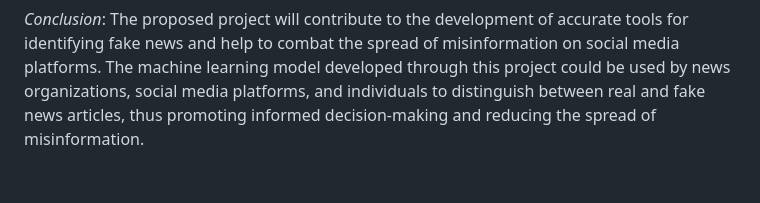
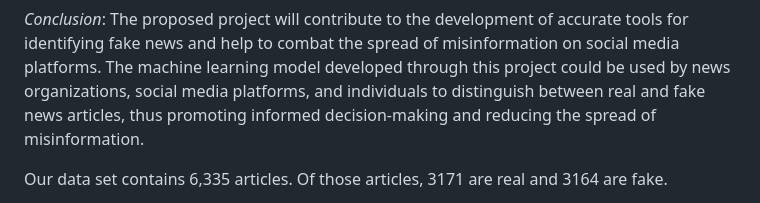
Before and after one commit to vgpass/Fake_News_Analysis_Project_4, a Markdown page: README.md, the part around the change printed below. Drawn GitHub-style; blank space fills up the shorter version.

```diff
--- a/README.md
+++ b/README.md
@@ -26,4 +26,6 @@
 
 *Conclusion*: The proposed project will contribute to the development of accurate tools for identifying fake news and help to combat the spread of misinformation on social media platforms. The machine learning model developed through this project could be used by news organizations, social media platforms, and individuals to distinguish between real and fake news articles, thus promoting informed decision-making and reducing the spread of misinformation.
 
+Our data set contains 6,335 articles. Of those articles, 3171 are real and 3164 are fake.
+<br></br>
 
```
Also changed, not shown: other parts of README.md (+19 -2 lines), images/classification report - lr.png (added).
